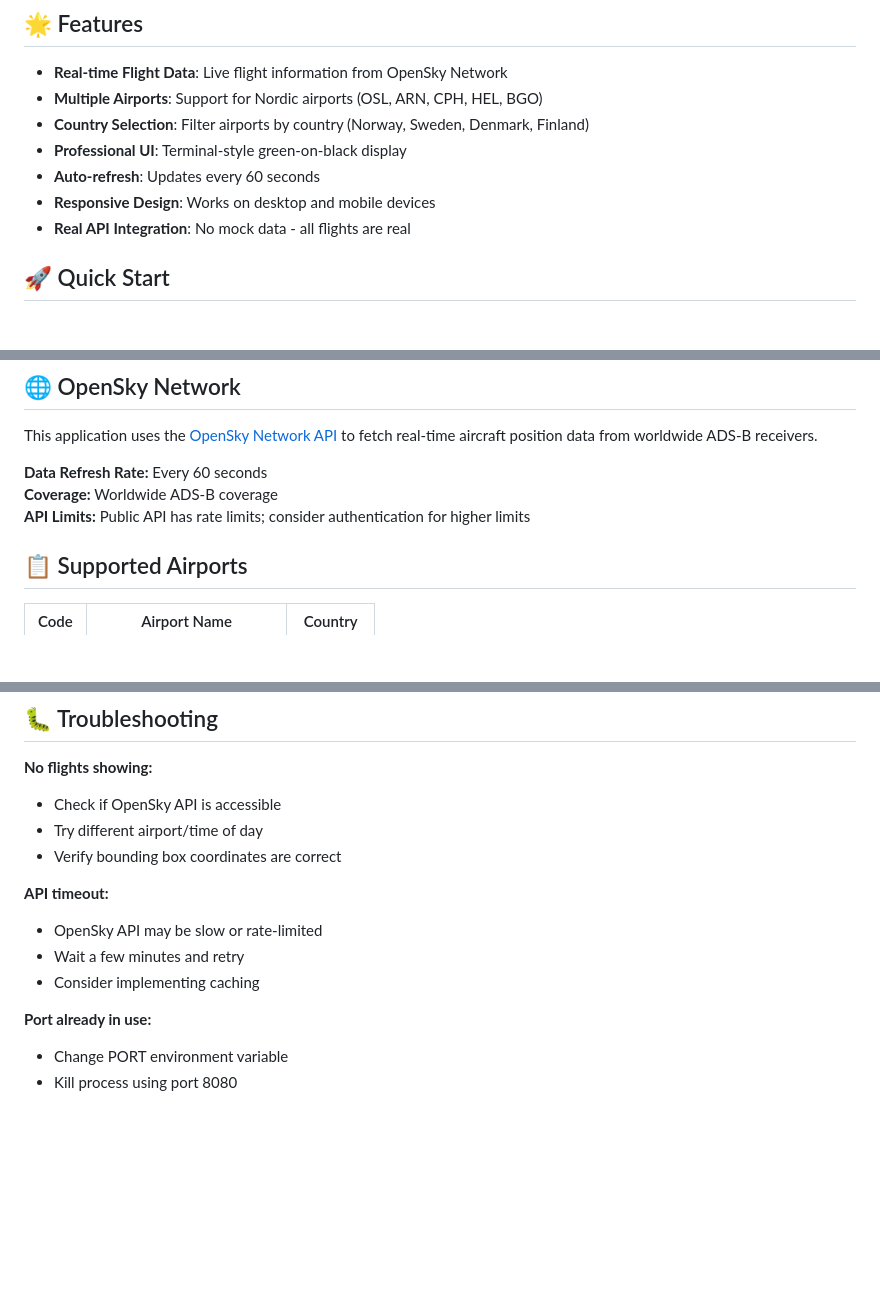
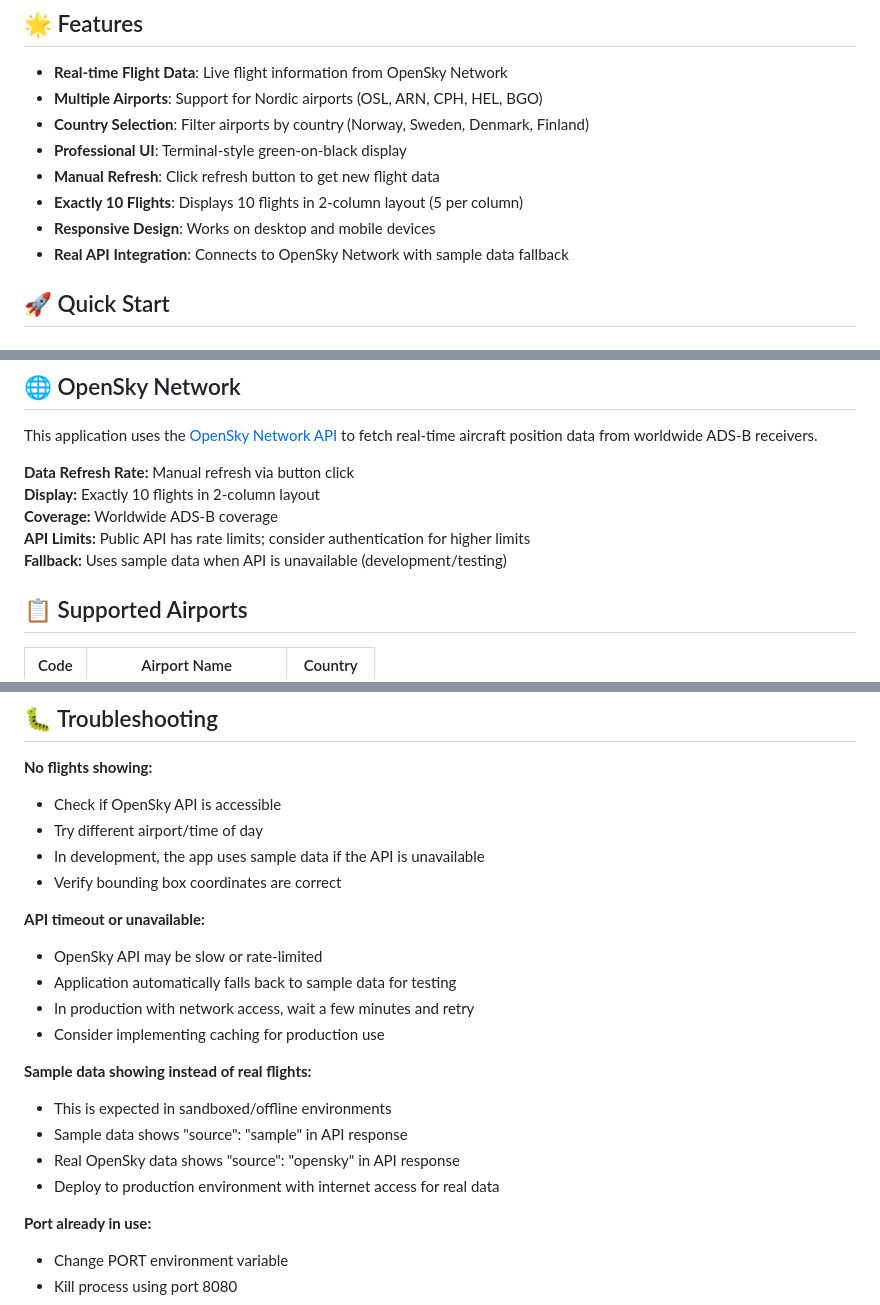
Before and after one commit to christersandum/flight-status-board, a Markdown page: README.md, 3 parts joined by grey strips. Rendered like a GitHub page; blank space fills up the shorter version.

Commit message:
Update README with manual refresh and sample data fallback documentation
Co-authored-by: christersandum <256950573+christersandum@users.noreply.github.com>

```diff
--- a/README.md
+++ b/README.md
@@ -8,9 +8,10 @@ Real-time flight status board application displaying live aviation data from the
 - **Multiple Airports**: Support for Nordic airports (OSL, ARN, CPH, HEL, BGO)
 - **Country Selection**: Filter airports by country (Norway, Sweden, Denmark, Finland)
 - **Professional UI**: Terminal-style green-on-black display
-- **Auto-refresh**: Updates every 60 seconds
+- **Manual Refresh**: Click refresh button to get new flight data
+- **Exactly 10 Flights**: Displays 10 flights in 2-column layout (5 per column)
 - **Responsive Design**: Works on desktop and mobile devices
-- **Real API Integration**: No mock data - all flights are real
+- **Real API Integration**: Connects to OpenSky Network with sample data fallback
 
 ## 🚀 Quick Start
 
@@ -145,9 +146,11 @@ Response format:
 
 This application uses the [OpenSky Network API](https://opensky-network.org/api/) to fetch real-time aircraft position data from worldwide ADS-B receivers.
 
-**Data Refresh Rate:** Every 60 seconds
+**Data Refresh Rate:** Manual refresh via button click
+**Display:** Exactly 10 flights in 2-column layout
 **Coverage:** Worldwide ADS-B coverage
 **API Limits:** Public API has rate limits; consider authentication for higher limits
+**Fallback:** Uses sample data when API is unavailable (development/testing)
 
 ## 📋 Supported Airports
 
@@ -218,12 +221,20 @@ Contributions are welcome! Please feel free to submit a Pull Request.
 **No flights showing:**
 - Check if OpenSky API is accessible
 - Try different airport/time of day
+- In development, the app uses sample data if the API is unavailable
 - Verify bounding box coordinates are correct
 
-**API timeout:**
+**API timeout or unavailable:**
 - OpenSky API may be slow or rate-limited
-- Wait a few minutes and retry
-- Consider implementing caching
+- Application automatically falls back to sample data for testing
+- In production with network access, wait a few minutes and retry
+- Consider implementing caching for production use
+
+**Sample data showing instead of real flights:**
+- This is expected in sandboxed/offline environments
+- Sample data shows "source": "sample" in API response
+- Real OpenSky data shows "source": "opensky" in API response
+- Deploy to production environment with internet access for real data
 
 **Port already in use:**
 - Change PORT environment variable
```
